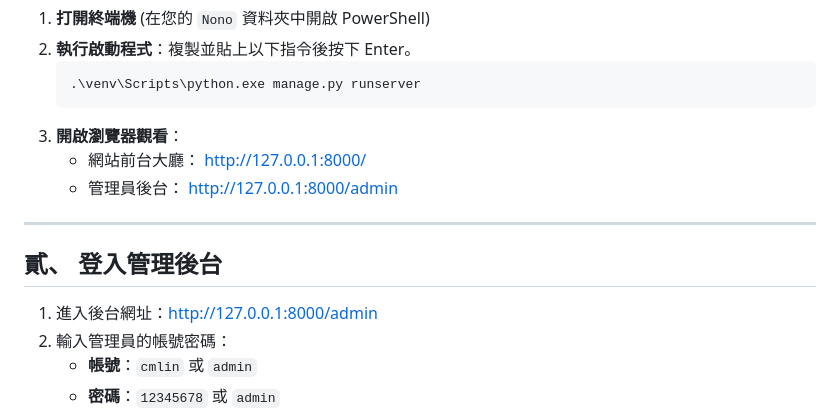
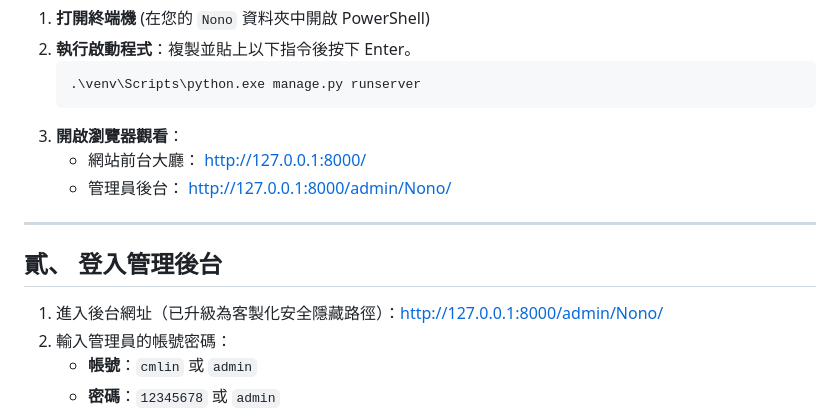
Before and after one commit to Nono0325/Shuijing-Fengyun-Inn, a Markdown page: 使用手冊_User_Manual.md, the part around the change. Drawn GitHub-style.

Commit message:
docs: update admin URL in User Manual

````diff
--- a/使用手冊_User_Manual.md
+++ b/使用手冊_User_Manual.md
@@ -17,13 +17,13 @@
    ```
 3. **開啟瀏覽器觀看**：
    - 網站前台大廳： [http://127.0.0.1:8000/](http://127.0.0.1:8000/)
-   - 管理員後台： [http://127.0.0.1:8000/admin](http://127.0.0.1:8000/admin)
+   - 管理員後台： [http://127.0.0.1:8000/admin/Nono/](http://127.0.0.1:8000/admin/Nono/)
 
 ---
 
 ## 貳、 登入管理後台
 
-1. 進入後台網址：[http://127.0.0.1:8000/admin](http://127.0.0.1:8000/admin)
+1. 進入後台網址（已升級為客製化安全隱藏路徑）：[http://127.0.0.1:8000/admin/Nono/](http://127.0.0.1:8000/admin/Nono/)
 2. 輸入管理員的帳號密碼：
    - **帳號**：`cmlin` 或 `admin`
    - **密碼**：`12345678` 或 `admin`
````
